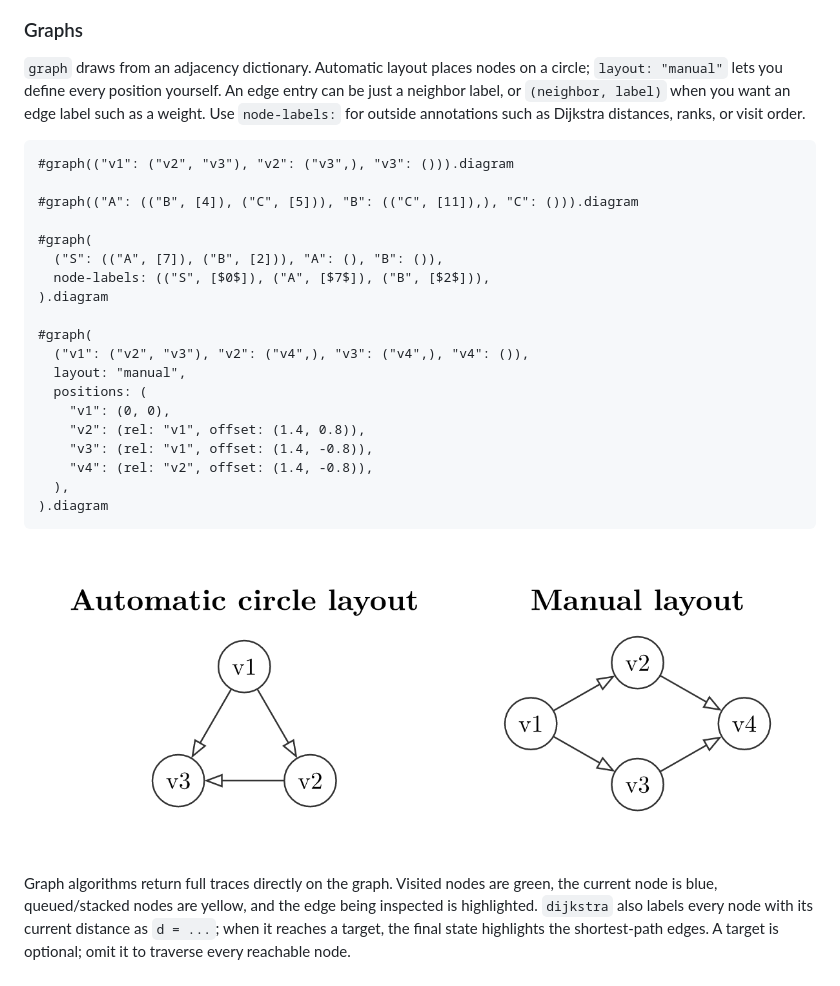
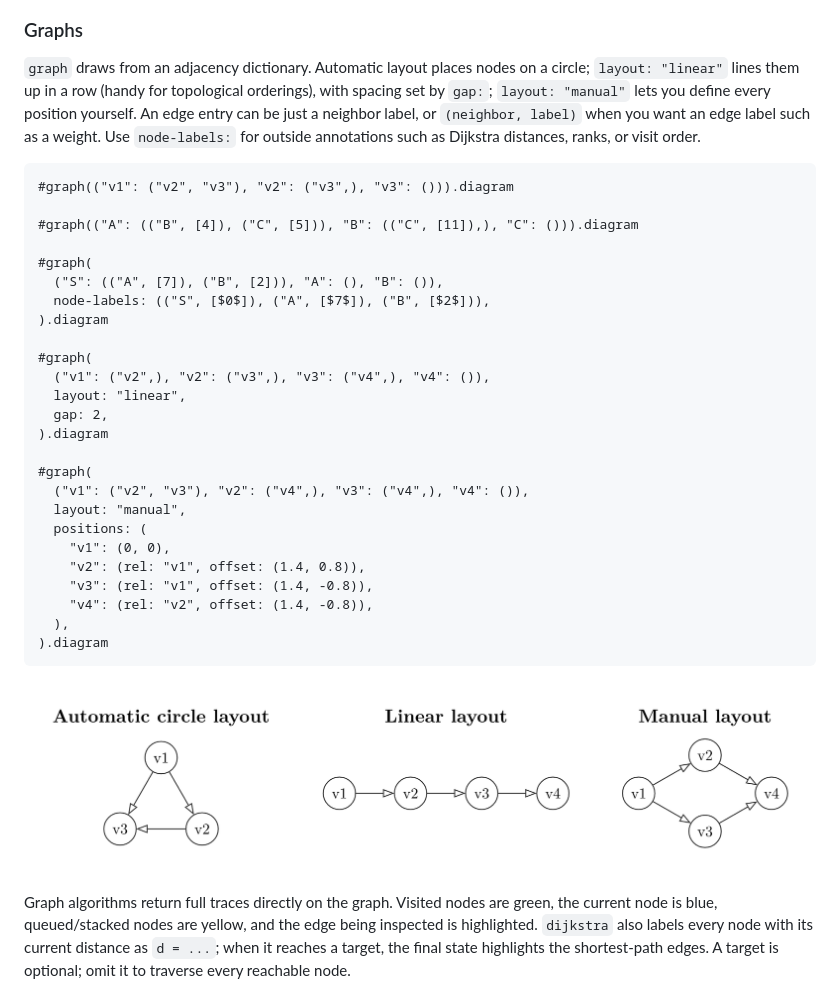
Before and after one commit to GeronimoCastano/typed-dsa, a Markdown page: README.md, the part around the change. Rendered like a GitHub page; pictures changed too: assets/readme/graphs.png.

Commit message:
Fix graph.typ call-site mismatch from merging PR #1, thread gap through traces
The linear-layout PR added a gap parameter to _render but predated the
DFS/BFS/Dijkstra work already on main, which added a second _render call
site with the old argument list. Restore correctness there and extend
bfs/dfs/dijkstra to accept gap: for layout: "linear" traces. Also document
layout: "linear" and gap: in documentation.typ and README, which the
original PR left undocumented.

````diff
--- a/README.md
+++ b/README.md
@@ -68,10 +68,12 @@ value as the front. List objects support `prepend`, append or indexed
 ### Graphs
 
 `graph` draws from an adjacency dictionary. Automatic layout places nodes on a
-circle; `layout: "manual"` lets you define every position yourself. An edge
-entry can be just a neighbor label, or `(neighbor, label)` when you want an
-edge label such as a weight. Use `node-labels:` for outside annotations such
-as Dijkstra distances, ranks, or visit order.
+circle; `layout: "linear"` lines them up in a row (handy for topological
+orderings), with spacing set by `gap:`; `layout: "manual"` lets you define
+every position yourself. An edge entry can be just a neighbor label, or
+`(neighbor, label)` when you want an edge label such as a weight. Use
+`node-labels:` for outside annotations such as Dijkstra distances, ranks, or
+visit order.
 
 ```typst
 #graph(("v1": ("v2", "v3"), "v2": ("v3",), "v3": ())).diagram
@@ -81,6 +83,12 @@ as Dijkstra distances, ranks, or visit order.
 #graph(
   ("S": (("A", [7]), ("B", [2])), "A": (), "B": ()),
   node-labels: (("S", [$0$]), ("A", [$7$]), ("B", [$2$])),
+).diagram
+
+#graph(
+  ("v1": ("v2",), "v2": ("v3",), "v3": ("v4",), "v4": ()),
+  layout: "linear",
+  gap: 2,
 ).diagram
 
 #graph(
````
Also changed, not shown: 5 other files.
